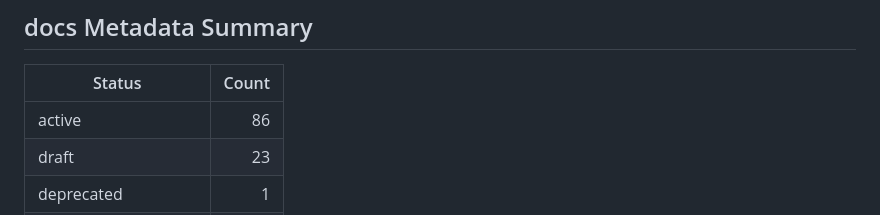
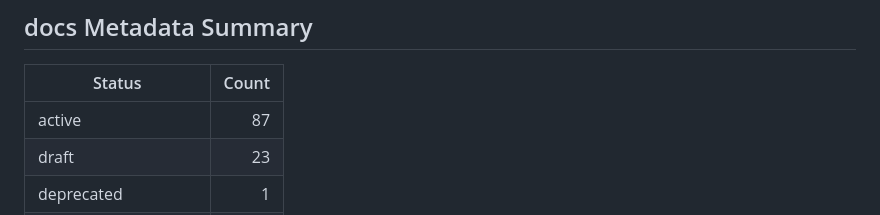
Before and after one commit to Toby0918/email-ai-assistant, a Markdown page: docs/operations/project_status_log.md, the part around the change. Drawn GitHub-style.

Commit message:
docs: refresh project status after issue 23

```diff
--- a/docs/operations/project_status_log.md
+++ b/docs/operations/project_status_log.md
@@ -232,7 +232,7 @@ The selected daily frontend remains the Tencent Exmail Chrome / Edge 浏览器
 
 | Status | Count |
 |---|---:|
-| active | 86 |
+| active | 87 |
 | draft | 23 |
 | deprecated | 1 |
 | missing_front_matter | 0 |
```
